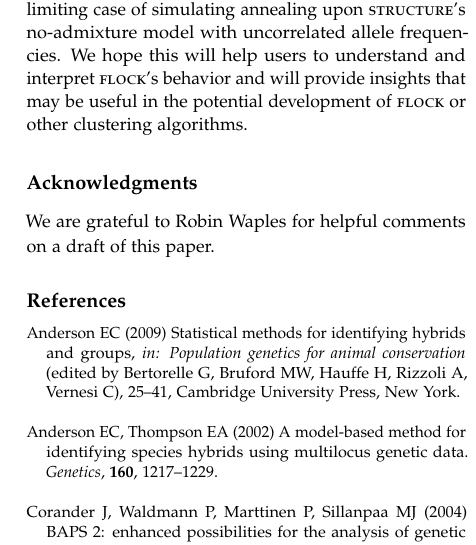
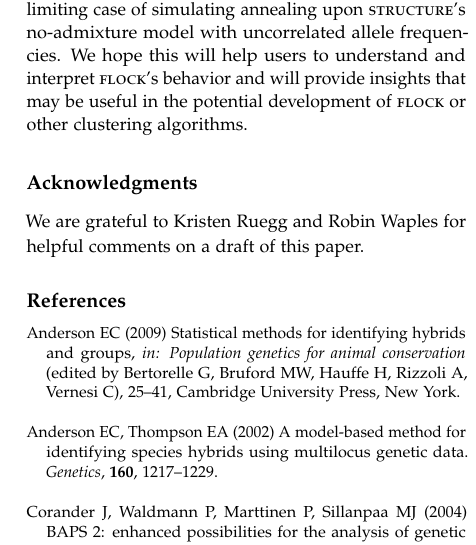
Before and after one commit to eriqande/flock-comment, a LaTeX paper (tex/flock-comment-main.tex, which reads tex/main-body-text.tex): part of one column of page 7 of 8, cut so that both start at the same text. Compiled offline with pdfLaTeX.

Commit message:
Add Kristen to acknowledments

```diff
--- a/tex/main-body-text.tex
+++ b/tex/main-body-text.tex
@@ -469,4 +469,4 @@ in the potential development of {\sc flock} or other clustering algorithms.
 
 
 \section*{Acknowledgments}
-We are grateful to Robin Waples for helpful comments on a draft of this paper.
+We are grateful to Kristen Ruegg and Robin Waples for helpful comments on a draft of this paper.
```
